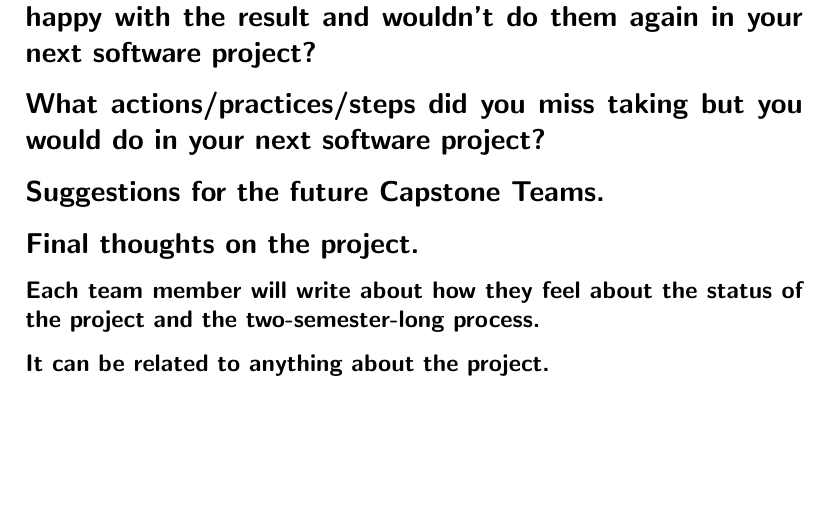
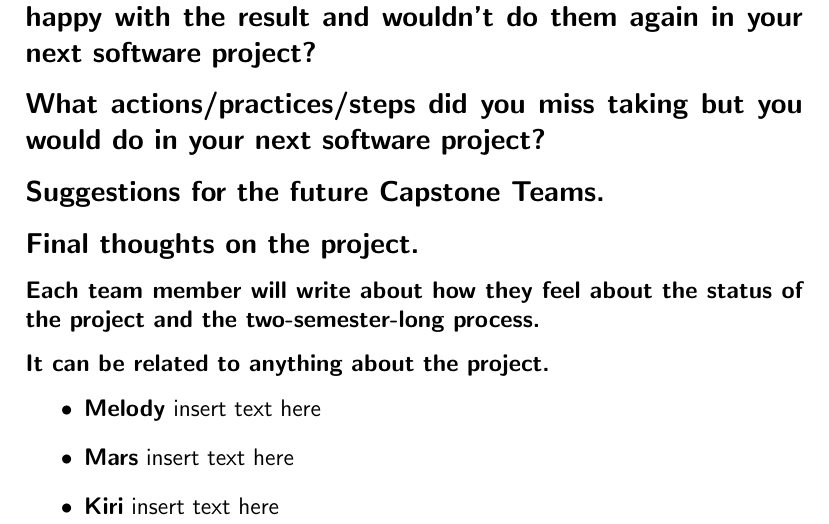
Before and after one commit to hergin/Henry-Gets-Moving, a LaTeX document (Auxiliary Files/Team Retrospection.tex): part of page 2 of 2, cut so that both start at the same text, the shorter picture padded with empty space. Compiled offline with pdfLaTeX.

Commit message:
add names to retrospection template

```diff
--- a/Auxiliary Files/Team Retrospection.tex
+++ b/Auxiliary Files/Team Retrospection.tex
@@ -36,6 +36,11 @@
 \subsection{Final thoughts on the project.}
 \subsubsection{Each team member will write about how they feel about the status of the project and the two-semester-long process.}
 \subsubsection{It can be related to anything about the project.}
-
-
+\begin{itemize}
+	\item{\textbf{Melody}}
+		insert text here
+	\item{\textbf{Mars}}
+		insert text here
+	\item{\textbf{Kiri}}
+		insert text here
 \end{document}
```
